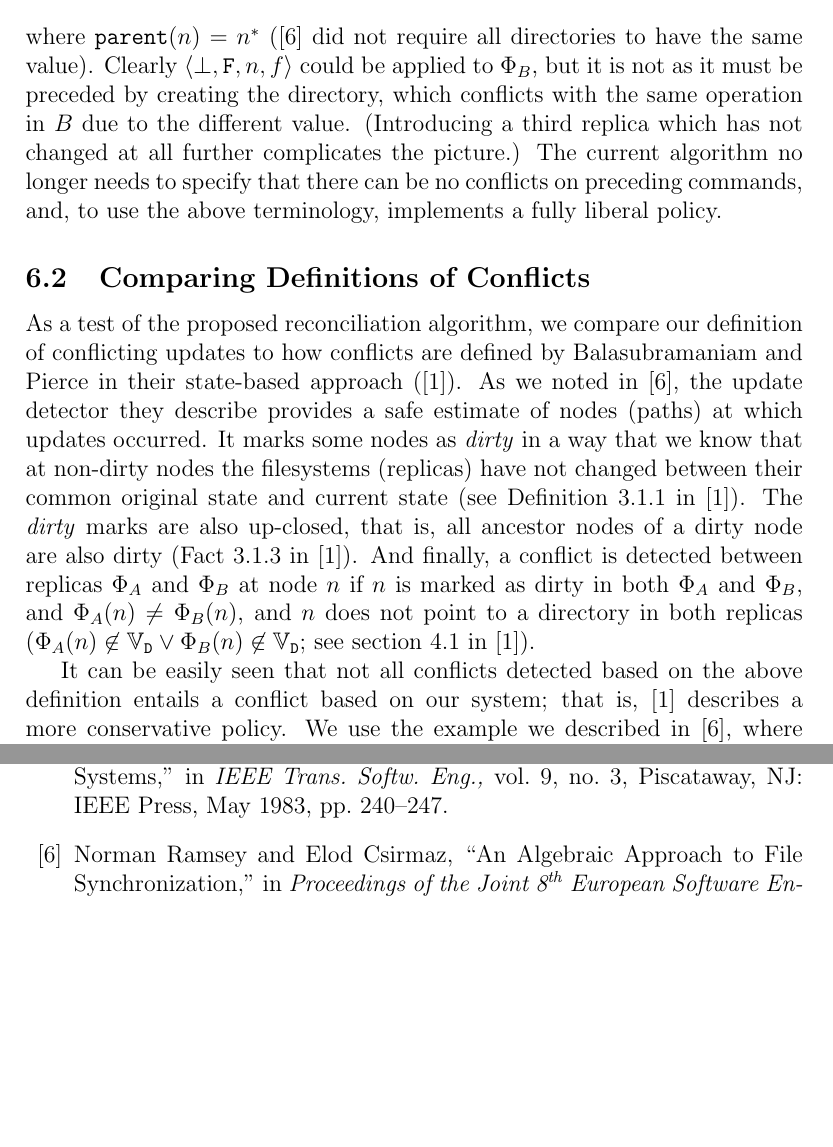
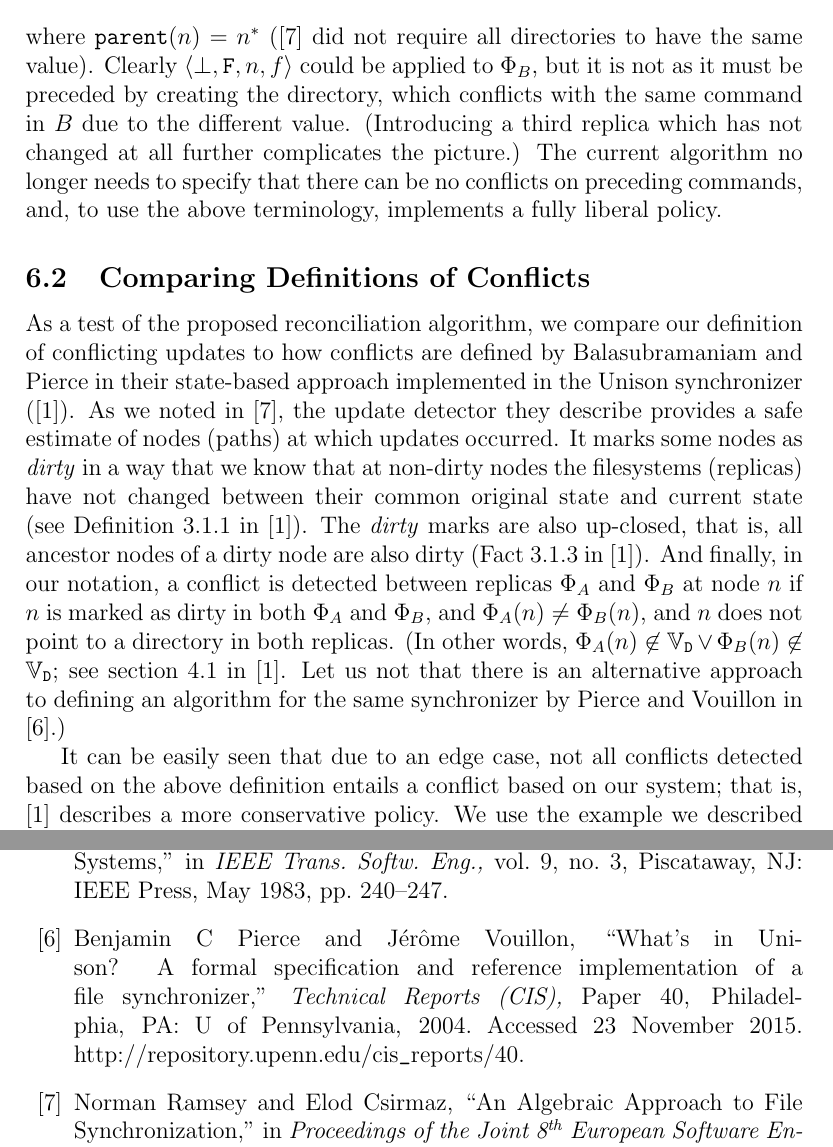
Before and after one commit to csirmaz/AlgebraicSyncPaper, a LaTeX paper (ii/paper.tex, which reads ii/comparisons.tex, ii/references.tex): two parts of pages 30 and 34 of 34, joined at a grey line, cut so that both start at the same text, the shorter picture padded with empty space. Compiled offline with pdfLaTeX.

Commit message:
New reference

```diff
--- a/ii/comparisons.tex
+++ b/ii/comparisons.tex
@@ -27,7 +27,7 @@ B&=\cbdaa{\nn}{\valdii}
 \end{align*}
 where $\parent(n)=\nn$ (\cite{NREC} did not require all directories to have the same value).
 Clearly $\cbfaa{n}{\valf}$ could be applied to $\FS_B$, but it is not as
-it must be preceded by creating the directory, which conflicts with the same operation in $B$
+it must be preceded by creating the directory, which conflicts with the same command in $B$
 due to the different value.
 (Introducing a third replica which has not changed at all further complicates the picture.)
 The current algorithm no longer needs to specify that there can be no conflicts
@@ -36,12 +36,10 @@ on preceding commands, and, to use the above terminology, implements a fully lib
 
 \subsection{Comparing Definitions of Conflicts}
 
-% TODO Transparency in re-use
-
 As a test of the proposed reconciliation algorithm,
 we compare our definition of conflicting
 updates to how conflicts are defined by Balasubramaniam and Pierce
-in their state-based approach (\cite{BP}).
+in their state-based approach implemented in the Unison synchronizer (\cite{BP}).
 As we noted in \cite{NREC}, the update detector they describe provides a safe estimate of nodes
 (paths) at which updates occurred.
 It marks some nodes as \emph{dirty} in a way that we know that at non-dirty nodes
@@ -49,12 +47,17 @@ the filesystems (replicas) have not changed between their common original state
 (see Definition 3.1.1 in \cite{BP}).
 The \emph{dirty} marks are also up-closed, that is, all ancestor nodes of a dirty node
 are also dirty (Fact 3.1.3 in \cite{BP}).
-And finally, a conflict is detected between replicas $\FS_A$ and $\FS_B$ at node $n$
+And finally, in our notation,
+a conflict is detected between replicas $\FS_A$ and $\FS_B$ at node $n$
 if $n$ is marked as dirty in both $\FS_A$ and $\FS_B$, and
-$\FS_A(n)\neq\FS_B(n)$, and $n$ does not point to a directory in both replicas
-($\FS_A(n)\not\in\setd \vee \FS_B(n)\not\in\setd$; see section 4.1 in \cite{BP}).
+$\FS_A(n)\neq\FS_B(n)$, and $n$ does not point to a directory in both replicas.
+(In other words,
+$\FS_A(n)\not\in\setd \vee \FS_B(n)\not\in\setd$; see section 4.1 in \cite{BP}.
+Let us not that there is an alternative approach to defining an algorithm for
+the same synchronizer by Pierce and Vouillon in \cite{PV}.)
 
-It can be easily seen that not all conflicts detected based on the above definition
+It can be easily seen that due to an edge case,
+not all conflicts detected based on the above definition
 entails a conflict based on our system; that is, \cite{BP} describes a more
 conservative policy.
 We use the example we described in \cite{NREC},
--- a/ii/references.tex
+++ b/ii/references.tex
@@ -43,6 +43,17 @@ Piscataway, NJ: IEEE Press,
 May 1983,
 pp. 240--247.
 
+% P 14
+\bibitem{PV}
+Benjamin C Pierce and J{\'e}r{\^o}me Vouillon,
+``What's in Unison? A formal specification and reference implementation of a file synchronizer,''
+\emph{Technical Reports (CIS),}
+Paper 40,
+Philadelphia, PA: U of Pennsylvania,
+2004.
+Accessed 23 November 2015.
+http://repository.upenn.edu/cis\texttt{\detokenize{_}}reports/40.
+
 % R
 \bibitem{NREC}
 Norman Ramsey and Elod Csirmaz,
```
